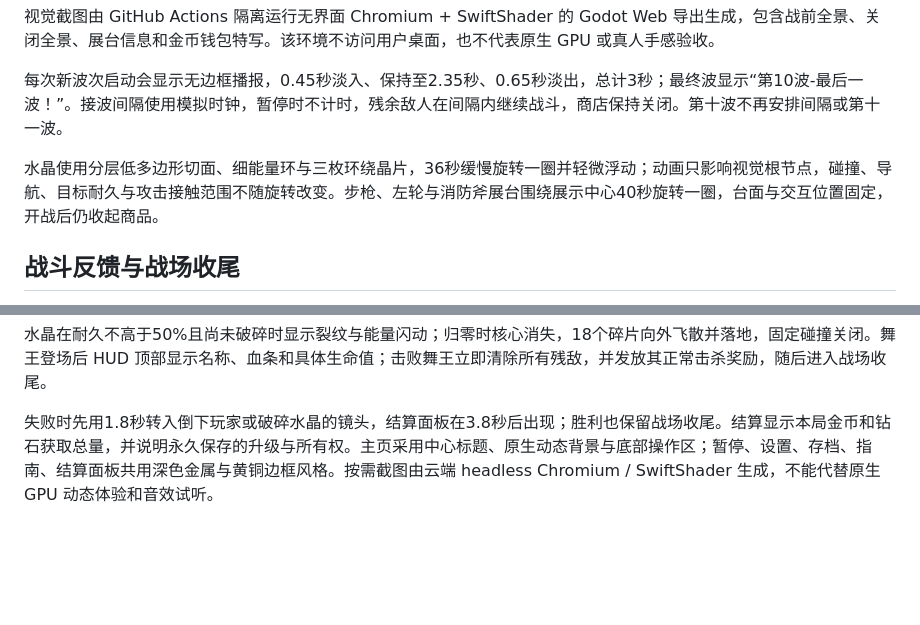
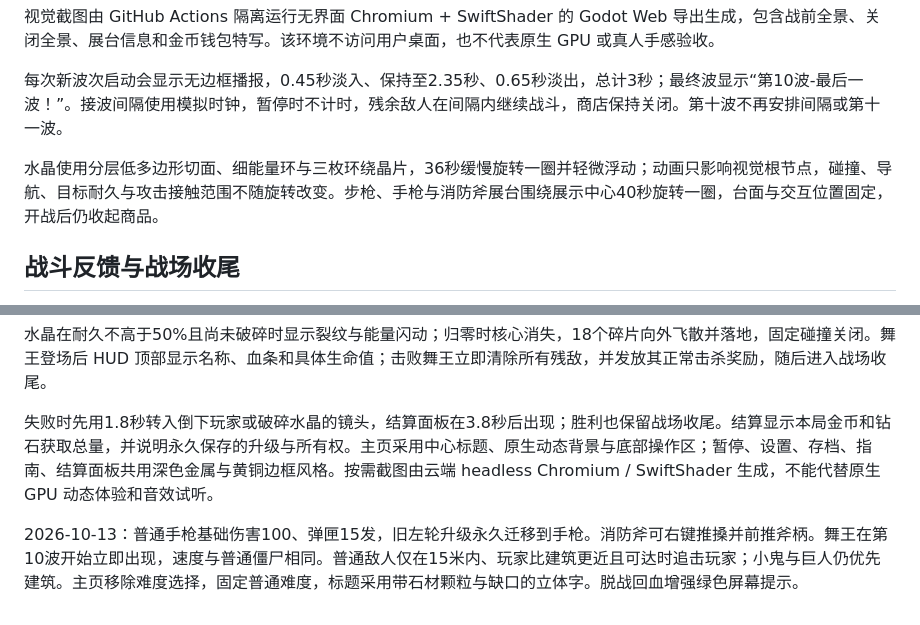
Before and after one commit to xcymm3/Undead-Survivor-Godot, a Markdown page: docs/INCREMENTAL.md, 2 parts joined by grey strips. Rendered like a GitHub page; blank space fills up the shorter version.

```diff
--- a/docs/INCREMENTAL.md
+++ b/docs/INCREMENTAL.md
@@ -75,7 +75,7 @@
 
 每次新波次启动会显示无边框播报，0.45秒淡入、保持至2.35秒、0.65秒淡出，总计3秒；最终波显示“第10波-最后一波！”。接波间隔使用模拟时钟，暂停时不计时，残余敌人在间隔内继续战斗，商店保持关闭。第十波不再安排间隔或第十一波。
 
-水晶使用分层低多边形切面、细能量环与三枚环绕晶片，36秒缓慢旋转一圈并轻微浮动；动画只影响视觉根节点，碰撞、导航、目标耐久与攻击接触范围不随旋转改变。步枪、左轮与消防斧展台围绕展示中心40秒旋转一圈，台面与交互位置固定，开战后仍收起商品。
+水晶使用分层低多边形切面、细能量环与三枚环绕晶片，36秒缓慢旋转一圈并轻微浮动；动画只影响视觉根节点，碰撞、导航、目标耐久与攻击接触范围不随旋转改变。步枪、手枪与消防斧展台围绕展示中心40秒旋转一圈，台面与交互位置固定，开战后仍收起商品。
 
 
 ## 战斗反馈与战场收尾
@@ -85,3 +85,5 @@
 水晶在耐久不高于50%且尚未破碎时显示裂纹与能量闪动；归零时核心消失，18个碎片向外飞散并落地，固定碰撞关闭。舞王登场后 HUD 顶部显示名称、血条和具体生命值；击败舞王立即清除所有残敌，并发放其正常击杀奖励，随后进入战场收尾。
 
 失败时先用1.8秒转入倒下玩家或破碎水晶的镜头，结算面板在3.8秒后出现；胜利也保留战场收尾。结算显示本局金币和钻石获取总量，并说明永久保存的升级与所有权。主页采用中心标题、原生动态背景与底部操作区；暂停、设置、存档、指南、结算面板共用深色金属与黄铜边框风格。按需截图由云端 headless Chromium / SwiftShader 生成，不能代替原生 GPU 动态体验和音效试听。
+
+2026-10-13：普通手枪基础伤害100、弹匣15发，旧左轮升级永久迁移到手枪。消防斧可右键推搡并前推斧柄。舞王在第10波开始立即出现，速度与普通僵尸相同。普通敌人仅在15米内、玩家比建筑更近且可达时追击玩家；小鬼与巨人仍优先建筑。主页移除难度选择，固定普通难度，标题采用带石材颗粒与缺口的立体字。脱战回血增强绿色屏幕提示。
```
Also changed, not shown: other parts of docs/INCREMENTAL.md (+6 -6 lines), README.md (+4 -2 lines), docs/PORTING.md (+4 -2 lines).
